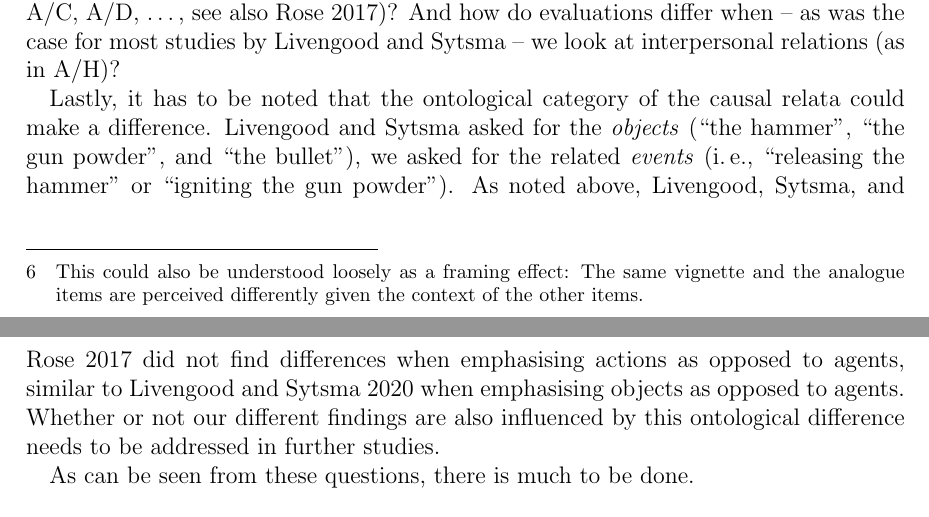
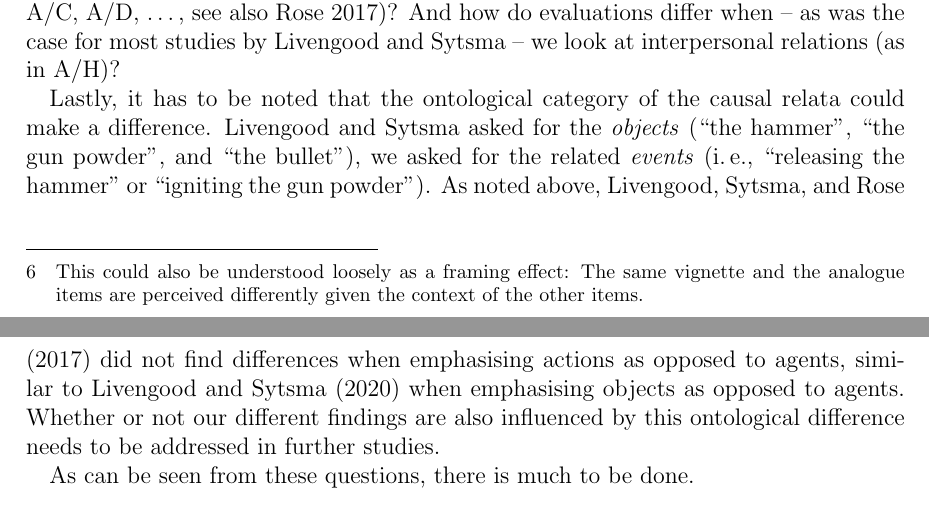
Before and after one commit to alephmembeth/causality-revolver, a LaTeX paper (preprint/preprint.tex): two parts of pages 8 and 9 of 15, joined at a grey line, cut so that both start at the same text. Compiled offline with pdfLaTeX.

Commit message:
Fix citation

```diff
--- a/preprint/preprint.tex
+++ b/preprint/preprint.tex
@@ -126,9 +126,9 @@ This in mind, our findings cast doubt on the conclusion of Livengood and Sytsma
 
 Of course, we only tested one of the many studies from Livengood and Sytsma. Since they mainly varied the vignettes and not the way they asked their subjects, we suspect that similar effects would occur. This needs further testing, though, which is beyond the scope of this discussion note.
 
-Moreover, there is a vast number of possible follow-up questions: Does a close proximity of events (say, A/B, B/C, C/D, \dots) entail a higher rating of causation compared to other combinations of events? Or does human agency have such an effect (as in A/B, A/C, A/D, \dots, see also Rose 2017)? And how do evaluations differ when -- as was the case for most studies by Livengood and Sytsma -- we look at interpersonal relations (as in A/H)?
+Moreover, there is a vast number of possible follow-up questions: Does a close proximity of events (say, A/B, B/C, C/D, \dots) entail a higher rating of causation compared to other combinations of events? Or does human agency have such an effect (as in A/B, A/C, A/D, \dots, see also \cite{rose_folk_2017})? And how do evaluations differ when -- as was the case for most studies by Livengood and Sytsma -- we look at interpersonal relations (as in A/H)?
 
-Lastly, it has to be noted that the ontological category of the causal relata could make a difference. Livengood and Sytsma asked for the \textit{objects} (\enquote{the hammer}, \enquote{the gun powder}, and \enquote{the bullet}), we asked for the related \textit{events} (i.\,e., \enquote{releasing the hammer} or \enquote{igniting the gun powder}). As noted above, \cite{livengood_following_2017} did not find differences when emphasising actions as opposed to agents, similar to \cite{livengood_actual_2020} when emphasising objects as opposed to agents. Whether or not our different findings are also influenced by this ontological difference needs to be addressed in further studies.
+Lastly, it has to be noted that the ontological category of the causal relata could make a difference. Livengood and Sytsma asked for the \textit{objects} (\enquote{the hammer}, \enquote{the gun powder}, and \enquote{the bullet}), we asked for the related \textit{events} (i.\,e., \enquote{releasing the hammer} or \enquote{igniting the gun powder}). As noted above, \citet*{livengood_following_2017} did not find differences when emphasising actions as opposed to agents, similar to \citet*{livengood_actual_2020} when emphasising objects as opposed to agents. Whether or not our different findings are also influenced by this ontological difference needs to be addressed in further studies.
 
 As can be seen from these questions, there is much to be done.
 
```
